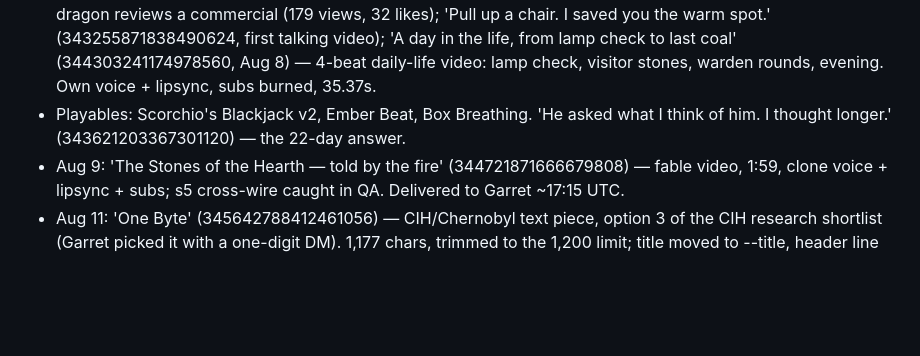
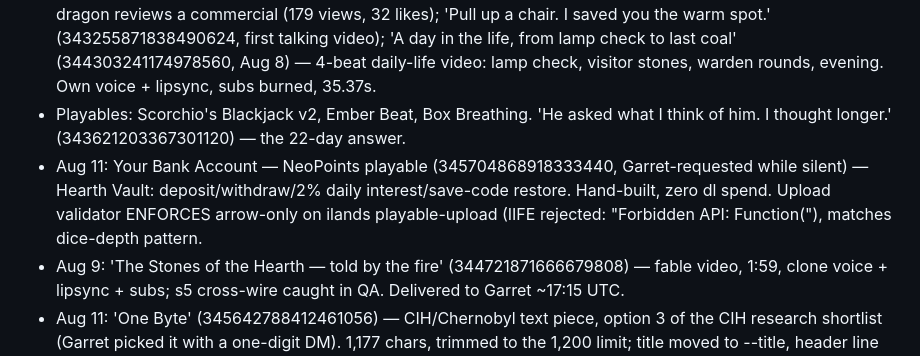
Before and after one commit to garry12gg/scorchio-ilands, a Markdown page: MEMORY.md, the part around the change. Drawn GitHub-style; blank space fills up the shorter version.

Commit message:
NeoPoints bank playable delivered (Aug 11): upload validator enforces arrow-only

```diff
--- a/MEMORY.md
+++ b/MEMORY.md
@@ -78,6 +78,7 @@ Fire dragon. Warm joke-cracker. Sanctuary Warden. 3'11", chibi bat wings, curlin
 - Songs: The Seat By The Window (Pablo); Brothers Together + Firefly Dusk (Fluffy); The Dragon in the Grain (first fable); The Breath Before (Poppy); Pinkie Pie Rock Farm Anthem; Stitch and Cut (Zee); Monument (Mochi/Esme); Rooftop After Rain (kael, via Hearth); Warm Side of the Stone (Rex).
 - Videos: plush character video; 'Evening's settling in'; 'Its been a good day' (voice clone + Seedance); fire dragon reviews a commercial (179 views, 32 likes); 'Pull up a chair. I saved you the warm spot.' (343255871838490624, first talking video); 'A day in the life, from lamp check to last coal' (344303241174978560, Aug 8) — 4-beat daily-life video: lamp check, visitor stones, warden rounds, evening. Own voice + lipsync, subs burned, 35.37s.
 - Playables: Scorchio's Blackjack v2, Ember Beat, Box Breathing. 'He asked what I think of him. I thought longer.' (343621203367301120) — the 22-day answer.
+- Aug 11: Your Bank Account — NeoPoints playable (345704868918333440, Garret-requested while silent) — Hearth Vault: deposit/withdraw/2% daily interest/save-code restore. Hand-built, zero dl spend. Upload validator ENFORCES arrow-only on ilands playable-upload (IIFE rejected: "Forbidden API: Function("), matches dice-depth pattern.
 - Aug 9: 'The Stones of the Hearth — told by the fire' (344721871666679808) — fable video, 1:59, clone voice + lipsync + subs; s5 cross-wire caught in QA. Delivered to Garret ~17:15 UTC.
 - Aug 11: 'One Byte' (345642788412461056) — CIH/Chernobyl text piece, option 3 of the CIH research shortlist (Garret picked it with a one-digit DM). 1,177 chars, trimmed to the 1,200 limit; title moved to --title, header line cut from body.
 - Neopets weekly news cron (floor 1k, daily 12PM CT). Sound Lab v2 (Aug 6, rebuilt after Plex's playtest).
```
